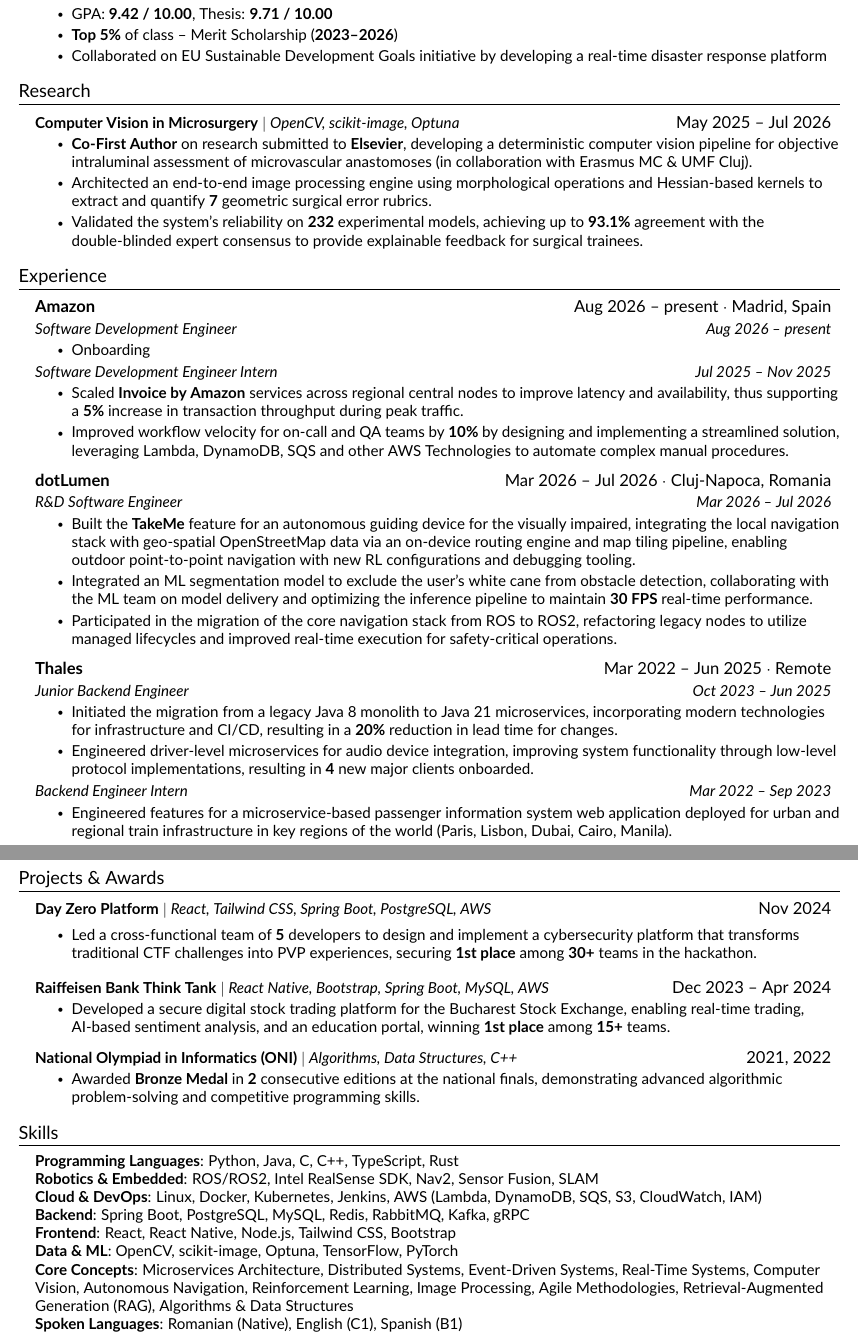
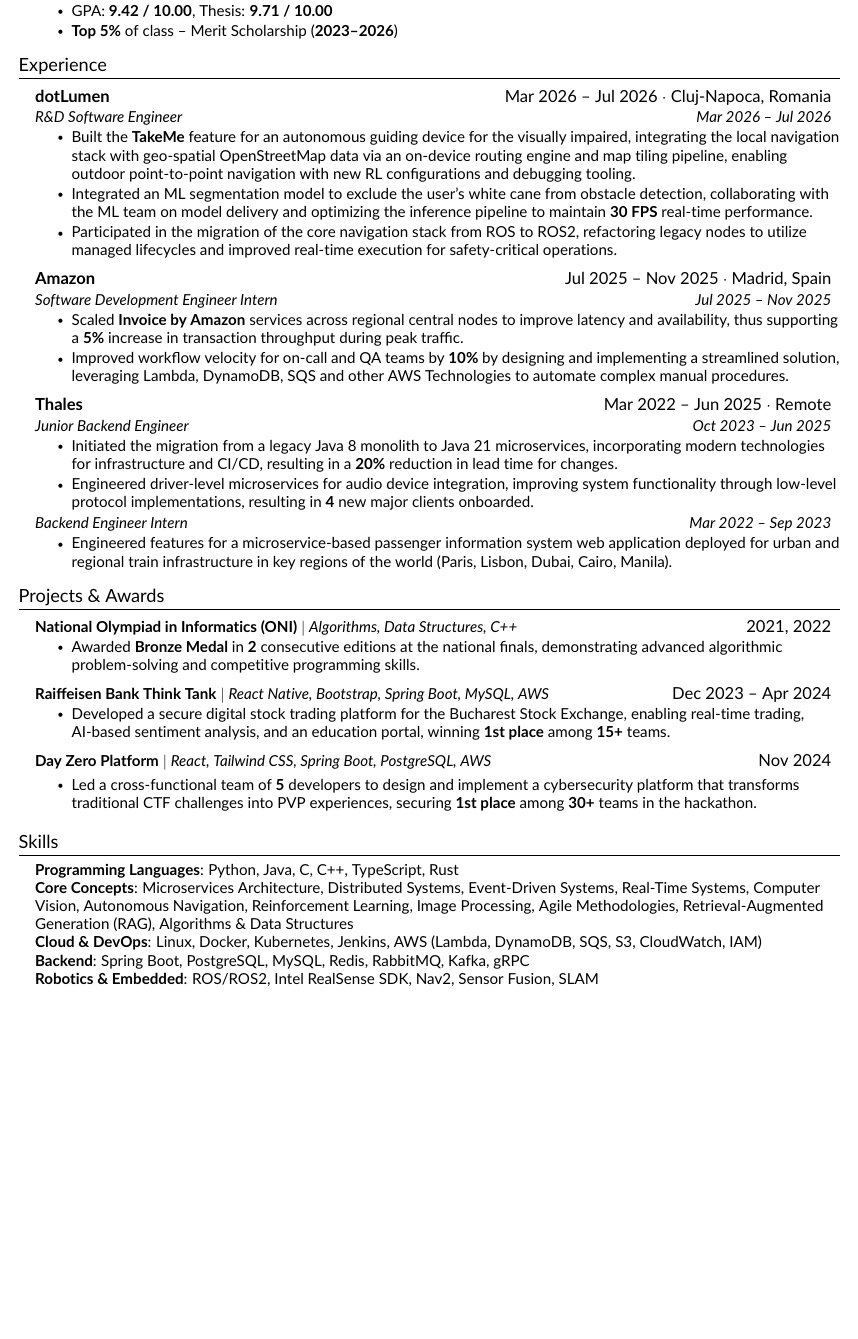
Before and after one commit to alesiopuf/resume, a LaTeX CV (resume.tex, which reads src/education.tex, src/experience.tex, src/projects.tex): two parts of pages 1 and 2 of 2 before the commit and part of the page after it, the two joined at a grey line, cut so that both start at the same text, the shorter picture padded with empty space. Compiled offline with pdfLaTeX.

Commit message:
tune for career kickstarter 2026

```diff
--- a/resume.tex
+++ b/resume.tex
@@ -36,8 +36,8 @@
 \addtolength{\oddsidemargin}{-0.5in}
 \addtolength{\evensidemargin}{-0.5in}
 \addtolength{\textwidth}{1in}
-\addtolength{\topmargin}{-.5in}
-\addtolength{\textheight}{1.0in}
+\addtolength{\topmargin}{-.7in}
+\addtolength{\textheight}{1.4in}
 
 \urlstyle{same}
 
--- a/src/education.tex
+++ b/src/education.tex
@@ -10,7 +10,7 @@
 \resumeItemListStart
 \resumeItem{GPA: \textbf{9.42 / 10.00}, Thesis: \textbf{9.71 / 10.00}}
 \resumeItem{\textbf{Top 5\%} of class – Merit Scholarship (\textbf{2023–2026})}
-\resumeItem{Collaborated on EU Sustainable Development Goals initiative by developing a real-time disaster response platform}
+
 \resumeItemListEnd
 
 
--- a/src/experience.tex
+++ b/src/experience.tex
@@ -1,27 +1,6 @@
 %-----------EXPERIENCE-----------%
 \section{Experience}
 \resumeSubHeadingListStart
-
-
-\resumeExperienceHeading
-{Amazon}
-{Aug 2026 -- present}
-{Madrid, Spain}
-
-\resumeRole
-{Software Development Engineer}
-{Aug 2026 -- present}
-\resumeItemListStart
-\resumeItem{Onboarding}
-\resumeItemListEnd
-
-\resumeRole
-{Software Development Engineer Intern}
-{Jul 2025 -- Nov 2025}
-\resumeItemListStart
-\resumeItem{Scaled \textbf{Invoice by Amazon} services across regional central nodes to improve latency and availability, thus supporting a \textbf{5\%} increase in transaction throughput during peak traffic.}
-\resumeItem{Improved workflow velocity for on-call and QA teams by \textbf{10\%} by designing and implementing a streamlined solution, leveraging Lambda, DynamoDB, SQS and other AWS Technologies to automate complex manual procedures.}
-\resumeItemListEnd
 
 
 \resumeExperienceHeading
@@ -36,6 +15,20 @@
 \resumeItem{Built the \textbf{TakeMe} feature for an autonomous guiding device for the visually impaired, integrating the local navigation stack with geo-spatial OpenStreetMap data via an on-device routing engine and map tiling pipeline, enabling outdoor point-to-point navigation with new RL configurations and debugging tooling.}
 \resumeItem{Integrated an ML segmentation model to exclude the user's white cane from obstacle detection, collaborating with the ML team on model delivery and optimizing the inference pipeline to maintain \textbf{30 FPS} real-time performance.}
 \resumeItem{Participated in the migration of the core navigation stack from ROS to ROS2, refactoring legacy nodes to utilize managed lifecycles and improved real-time execution for safety-critical operations.}
+\resumeItemListEnd
+
+
+\resumeExperienceHeading
+{Amazon}
+{Jul 2025 -- Nov 2025}
+{Madrid, Spain}
+
+\resumeRole
+{Software Development Engineer Intern}
+{Jul 2025 -- Nov 2025}
+\resumeItemListStart
+\resumeItem{Scaled \textbf{Invoice by Amazon} services across regional central nodes to improve latency and availability, thus supporting a \textbf{5\%} increase in transaction throughput during peak traffic.}
+\resumeItem{Improved workflow velocity for on-call and QA teams by \textbf{10\%} by designing and implementing a streamlined solution, leveraging Lambda, DynamoDB, SQS and other AWS Technologies to automate complex manual procedures.}
 \resumeItemListEnd
 
 
--- a/src/projects.tex
+++ b/src/projects.tex
@@ -3,10 +3,9 @@
 \resumeSubHeadingListStart
 
     \resumeProjectHeading
-    {\textbf{Day Zero Platform} $|$ \emph{React, Tailwind CSS, Spring Boot, PostgreSQL, AWS}}{Nov 2024}
-
+    {\textbf{National Olympiad in Informatics (ONI)} $|$ \emph{Algorithms, Data Structures, C++}}{2021, 2022}
     \resumeItemListStart
-        \resumeItem{Led a cross-functional team of \textbf{5} developers to design and implement a cybersecurity platform that transforms traditional CTF challenges into PVP experiences, securing \textbf{1st place} among \textbf{30+} teams in the hackathon.}
+        \resumeItem{Awarded \textbf{Bronze Medal} in \textbf{2} consecutive editions at the national finals, demonstrating advanced algorithmic problem-solving and competitive programming skills.}
     \resumeItemListEnd
 
     \resumeProjectHeading
@@ -16,9 +15,10 @@
     \resumeItemListEnd
 
     \resumeProjectHeading
-    {\textbf{National Olympiad in Informatics (ONI)} $|$ \emph{Algorithms, Data Structures, C++}}{2021, 2022}
+    {\textbf{Day Zero Platform} $|$ \emph{React, Tailwind CSS, Spring Boot, PostgreSQL, AWS}}{Nov 2024}
+
     \resumeItemListStart
-        \resumeItem{Awarded \textbf{Bronze Medal} in \textbf{2} consecutive editions at the national finals, demonstrating advanced algorithmic problem-solving and competitive programming skills.}
+        \resumeItem{Led a cross-functional team of \textbf{5} developers to design and implement a cybersecurity platform that transforms traditional CTF challenges into PVP experiences, securing \textbf{1st place} among \textbf{30+} teams in the hackathon.}
     \resumeItemListEnd
 
 \resumeSubHeadingListEnd
--- a/src/skills.tex
+++ b/src/skills.tex
@@ -3,12 +3,9 @@
 \begin{itemize}[leftmargin=0.15in, label={}]
 	\small{\item{
 		      \textbf{Programming Languages}{: Python, Java, C, C++, TypeScript, Rust} \\
-		      \textbf{Robotics \& Embedded}{: ROS/ROS2, Intel RealSense SDK, Nav2, Sensor Fusion, SLAM} \\
+		      \textbf{Core Concepts}{: Microservices Architecture, Distributed Systems, Event-Driven Systems, Real-Time Systems, Computer Vision, Autonomous Navigation, Reinforcement Learning, Image Processing, Agile Methodologies, Retrieval-Augmented Generation (RAG), Algorithms \& Data Structures} \\
 		      \textbf{Cloud \& DevOps}{: Linux, Docker, Kubernetes, Jenkins, AWS (Lambda, DynamoDB, SQS, S3, CloudWatch, IAM)} \\
 		      \textbf{Backend}{: Spring Boot, PostgreSQL, MySQL, Redis, RabbitMQ, Kafka, gRPC} \\
-		      \textbf{Frontend}{: React, React Native, Node.js, Tailwind CSS, Bootstrap} \\
-		      \textbf{Data \& ML}{: OpenCV, scikit-image, Optuna, TensorFlow, PyTorch} \\
-			  \textbf{Core Concepts}{: Microservices Architecture, Distributed Systems, Event-Driven Systems, Real-Time Systems, Computer Vision, Autonomous Navigation, Reinforcement Learning, Image Processing, Agile Methodologies, Retrieval-Augmented Generation (RAG), Algorithms \& Data Structures} \\
-		      \textbf{Spoken Languages}{: Romanian (Native), English (C1), Spanish (B1)}
+		      \textbf{Robotics \& Embedded}{: ROS/ROS2, Intel RealSense SDK, Nav2, Sensor Fusion, SLAM}
 	      }}
 \end{itemize}
```
Also changed, not shown: resume.tex (3 more changed lines).
